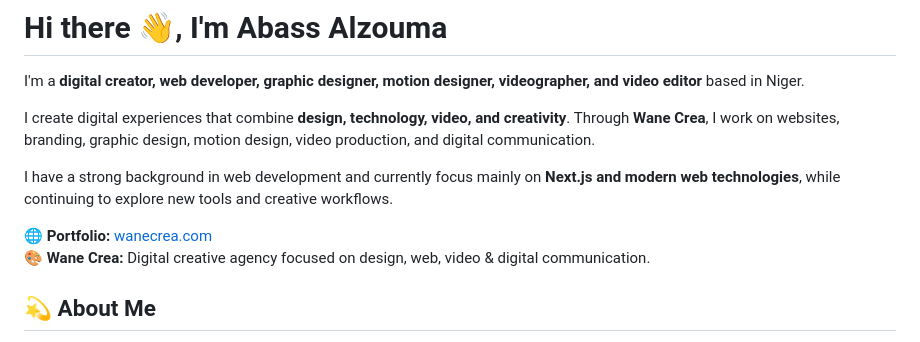
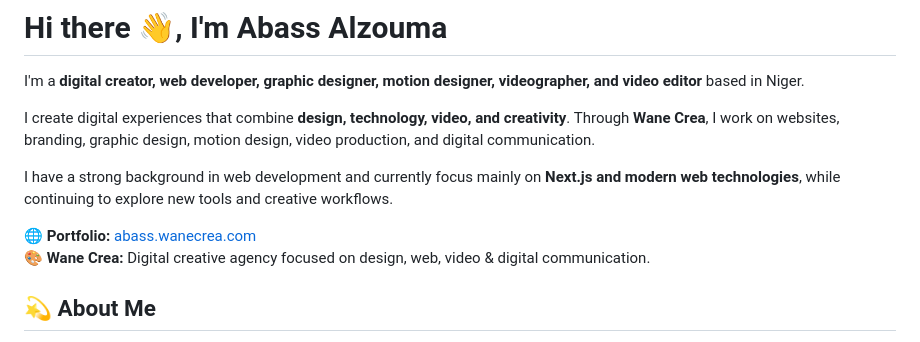
Before and after one commit to abass-dev/abass-dev, a Markdown page: README.md, the part around the change. Rendered like a GitHub page.

Commit message:
Fix portfolio link in README to ensure correct URL formatting

```diff
--- a/README.md
+++ b/README.md
@@ -6,7 +6,7 @@ I create digital experiences that combine **design, technology, video, and creat
 
 I have a strong background in web development and currently focus mainly on **Next.js and modern web technologies**, while continuing to explore new tools and creative workflows.
 
-🌐 **Portfolio:** [wanecrea.com](https://abass.wanecrea.com)
+🌐 **Portfolio:** [abass.wanecrea.com](https://abass.wanecrea.com)
 🎨 **Wane Crea:** Digital creative agency focused on design, web, video & digital communication.
 
 ## 💫 About Me
```
